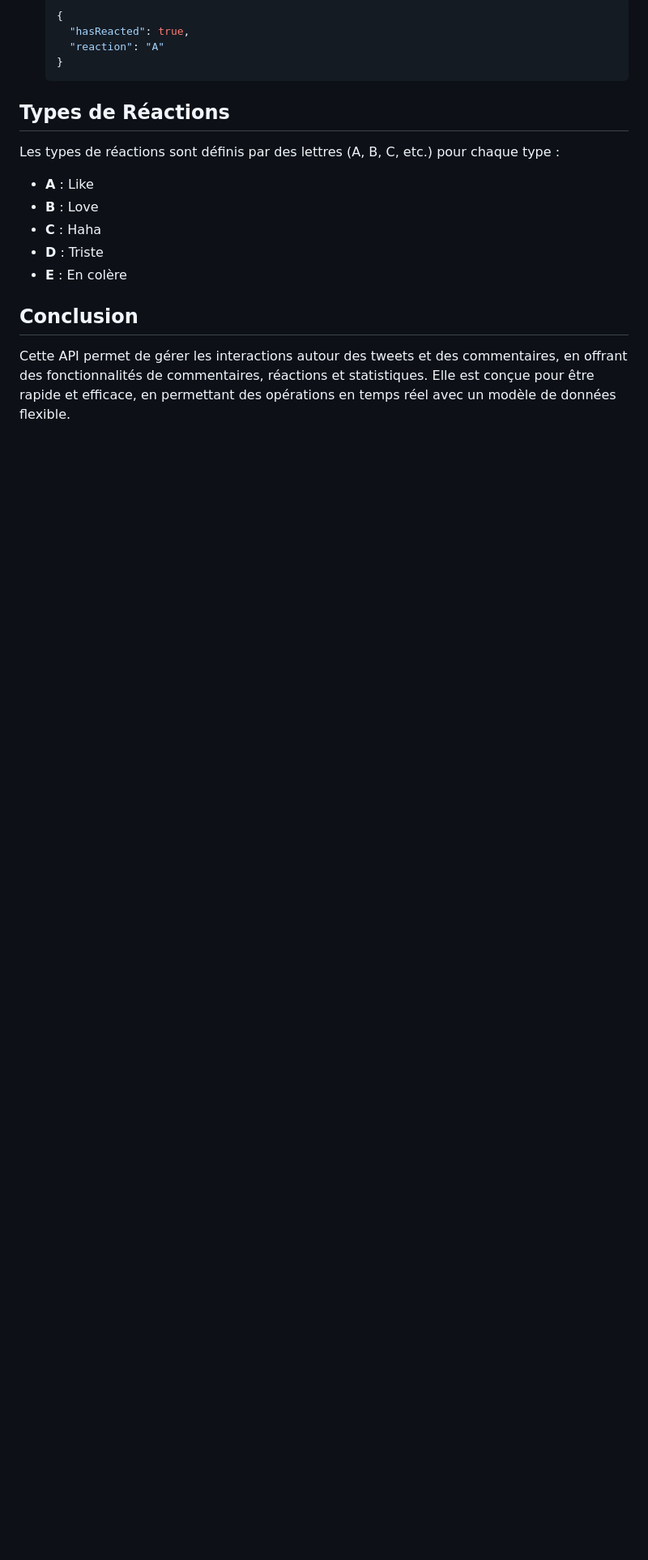
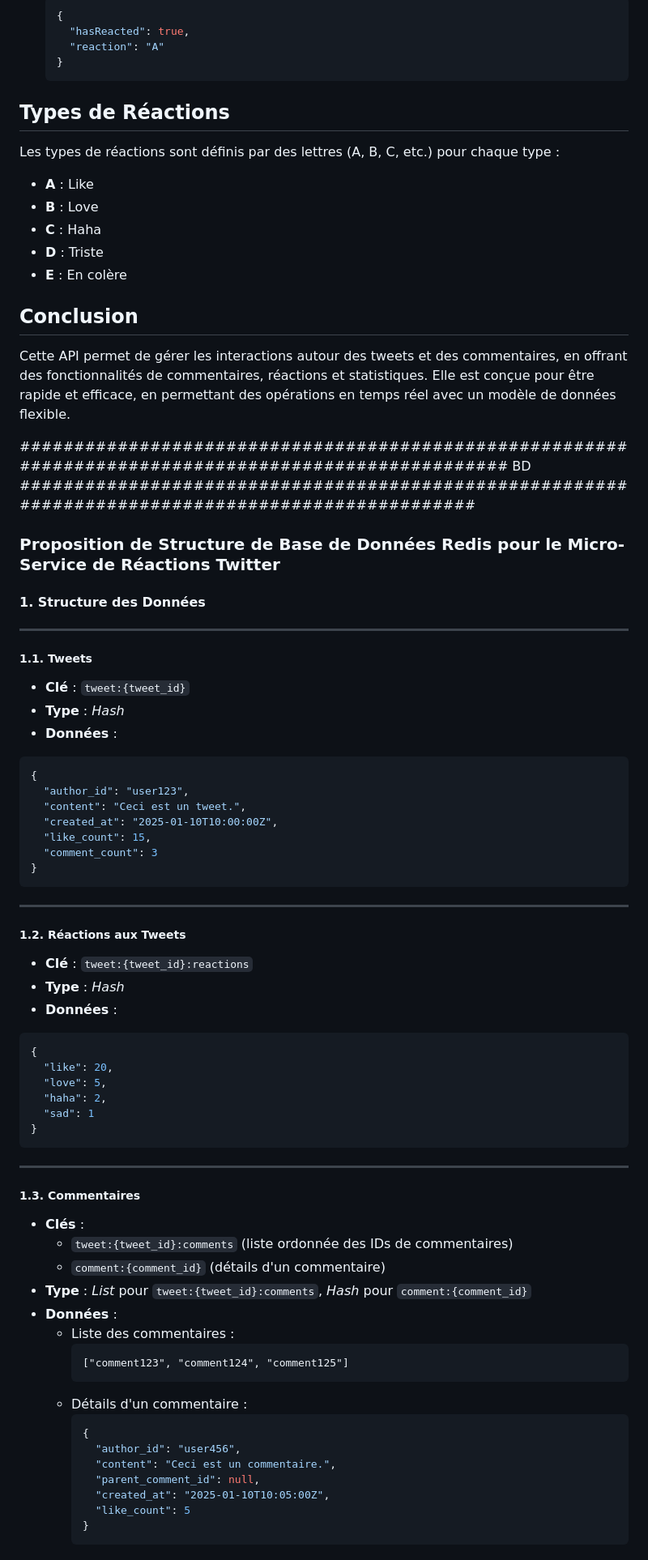
Before and after one commit to JinxYTW/projet_devops-ilia-2024-5, a Markdown page: reaction/README.md, the part around the change printed below. Shown: that part at 81% size. Drawn GitHub-style; blank space fills up the shorter version.

Commit message:
Ajout de la Structure de la BD reaction

````diff
--- a/reaction/README.md
+++ b/reaction/README.md
@@ -190,3 +190,62 @@ Les types de réactions sont définis par des lettres (A, B, C, etc.) pour chaqu
 ## Conclusion
 
 Cette API permet de gérer les interactions autour des tweets et des commentaires, en offrant des fonctionnalités de commentaires, réactions et statistiques. Elle est conçue pour être rapide et efficace, en permettant des opérations en temps réel avec un modèle de données flexible.
+
+
+
+##################################################################################################### BD ##################################################################################################
+### Proposition de Structure de Base de Données Redis pour le Micro-Service de Réactions Twitter
+
+#### **1. Structure des Données**
+
+---
+##### **1.1. Tweets**
+- **Clé** : `tweet:{tweet_id}`
+- **Type** : *Hash*
+- **Données** :
+```json
+{
+  "author_id": "user123",
+  "content": "Ceci est un tweet.",
+  "created_at": "2025-01-10T10:00:00Z",
+  "like_count": 15,
+  "comment_count": 3
+}
+```
+
+---
+##### **1.2. Réactions aux Tweets**
+- **Clé** : `tweet:{tweet_id}:reactions`
+- **Type** : *Hash*
+- **Données** :
+```json
+{
+  "like": 20,
+  "love": 5,
+  "haha": 2,
+  "sad": 1
+}
+```
+
+---
+##### **1.3. Commentaires**
+- **Clés** :
+  - `tweet:{tweet_id}:comments` (liste ordonnée des IDs de commentaires)
+  - `comment:{comment_id}` (détails d'un commentaire)
+- **Type** : *List* pour `tweet:{tweet_id}:comments`, *Hash* pour `comment:{comment_id}`
+- **Données** :
+  - Liste des commentaires :
+    ```
+    ["comment123", "comment124", "comment125"]
+    ```
+  - Détails d'un commentaire :
+    ```json
+    {
+      "author_id": "user456",
+      "content": "Ceci est un commentaire.",
+      "parent_comment_id": null,
+      "created_at": "2025-01-10T10:05:00Z",
+      "like_count": 5
+    }
+    ```
+
````
Also changed, not shown: other parts of reaction/README.md (+39 -0 lines).
